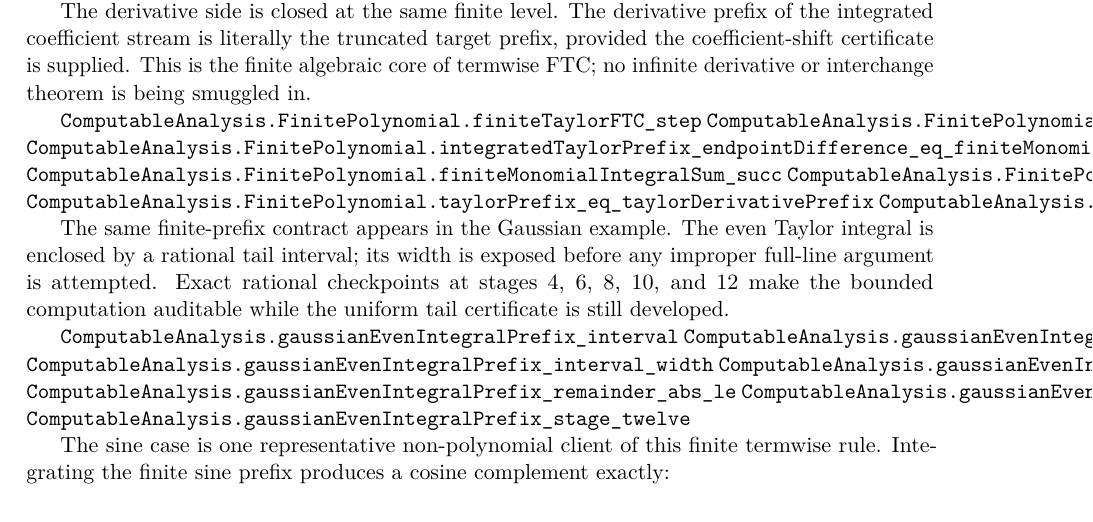
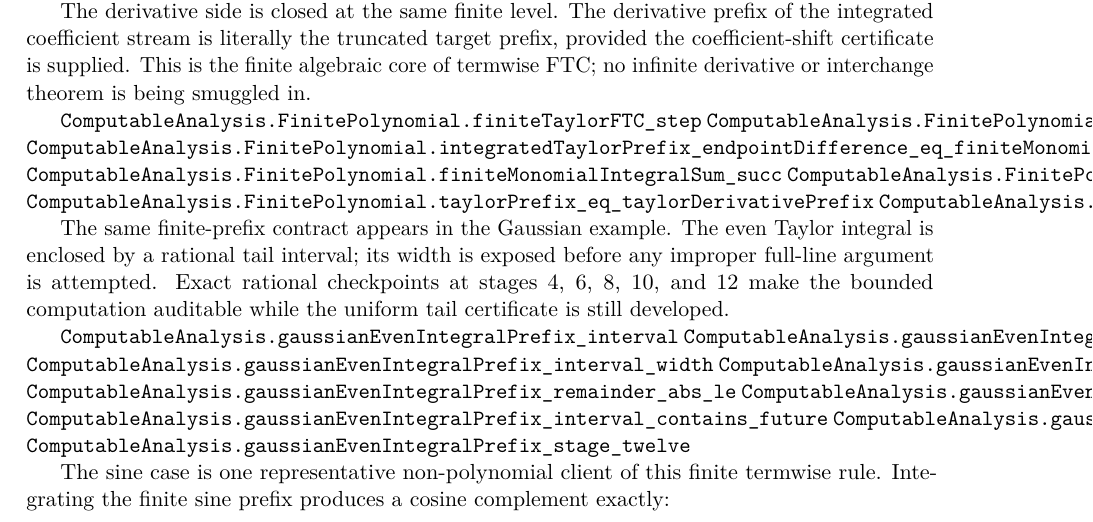
Before and after one commit to liuyao12/computable-analysis, a LaTeX thesis (blueprint/src/web.tex, which reads blueprint/src/04-infinite-series.tex): part of page 82 of 112, cut so that both start at the same text. Compiled offline with pdfLaTeX.

Commit message:
Add Gaussian tail nesting certificates

```diff
--- a/blueprint/src/04-infinite-series.tex
+++ b/blueprint/src/04-infinite-series.tex
@@ -376,6 +376,8 @@ auditable while the uniform tail certificate is still developed.
 \lean{ComputableAnalysis.gaussianEvenIntegralPrefix_interval_width}
 \lean{ComputableAnalysis.gaussianEvenIntegralPrefix_succ_eq_term}
 \lean{ComputableAnalysis.gaussianEvenIntegralPrefix_remainder_abs_le}
+\lean{ComputableAnalysis.gaussianEvenIntegralTailMajorant_mono}
+\lean{ComputableAnalysis.gaussianEvenIntegralPrefix_interval_contains_future}
 \lean{ComputableAnalysis.gaussianEvenIntegralPrefix_stage_ten}
 \lean{ComputableAnalysis.gaussianEvenIntegralPrefix_stage_twelve}
 \leanok
```
Also changed, not shown: 1 other file.
